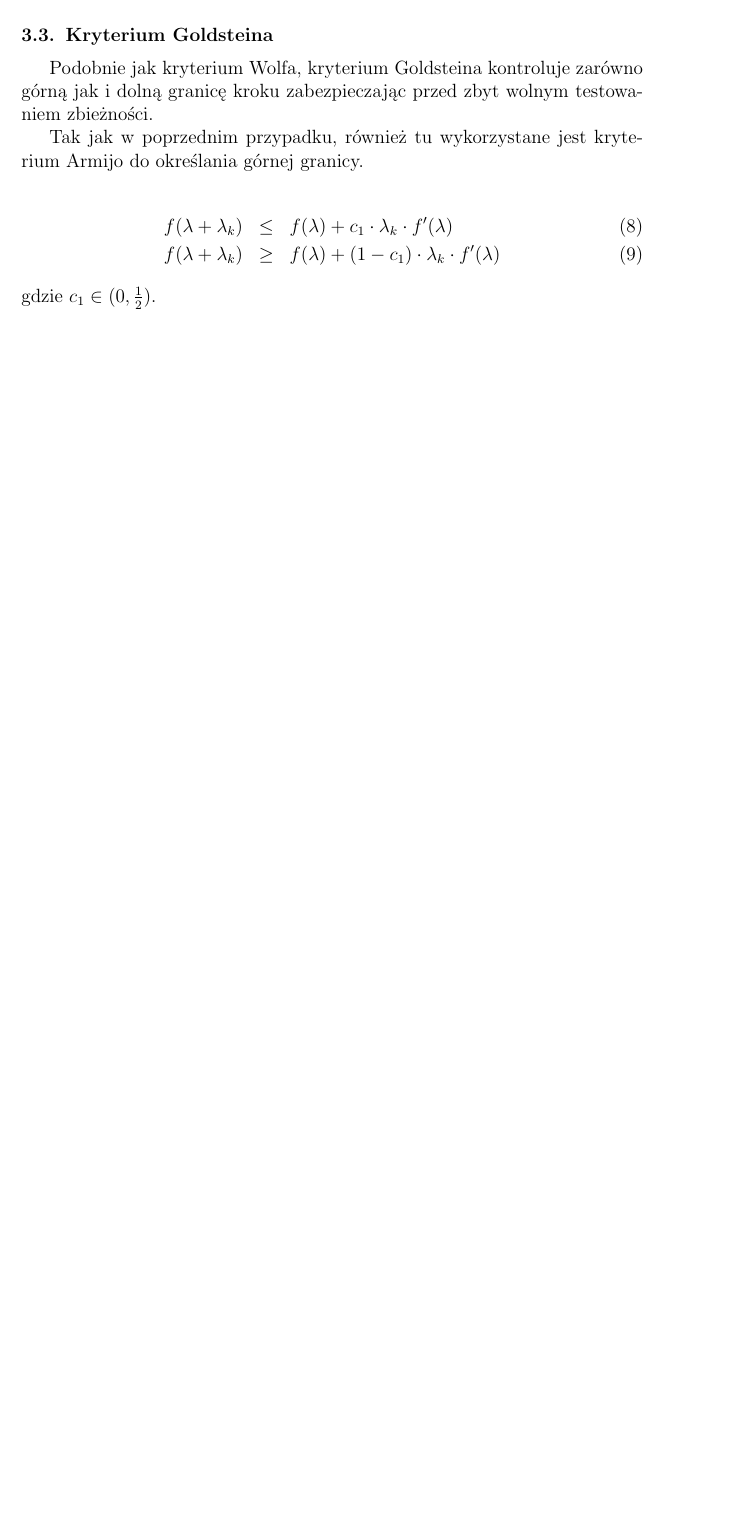
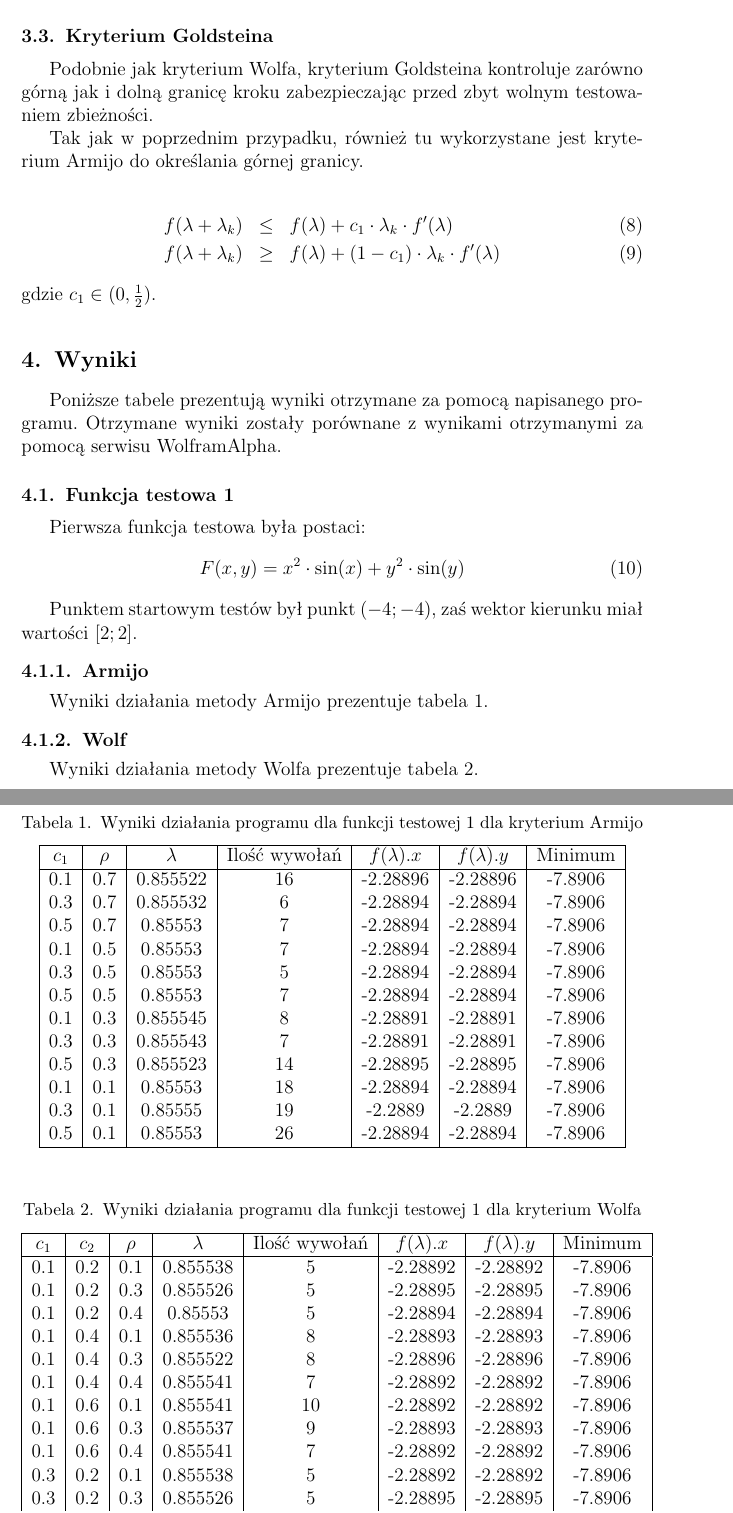
Before and after one commit to janisozaur/moo, a LaTeX document (zad2/sprawko/sprawko_moo2.tex): part of page 3 of 3 before the commit and two parts of pages 3 and 4 of 5 after it, the two joined at a grey line, cut so that both start at the same text, the shorter picture padded with empty space. Compiled offline with pdfLaTeX.

Commit message:
[zad2] add results

```diff
--- a/zad2/sprawko/sprawko_moo2.tex
+++ b/zad2/sprawko/sprawko_moo2.tex
@@ -121,3 +121,66 @@ Tak jak w poprzednim przypadku, również tu wykorzystane jest kryterium Armijo
 \end{eqnarray}
 gdzie $c_1 \in (0, \frac{1}{2})$.
 
+\section{Wyniki}
+Poniższe tabele prezentują wyniki otrzymane za pomocą napisanego programu. Otrzymane wyniki zostały porównane z wynikami otrzymanymi za pomocą serwisu WolframAlpha.
+
+\subsection{Funkcja testowa 1}
+Pierwsza funkcja testowa była postaci:
+\begin{equation}
+ F(x, y) = x^2 \cdot \sin(x) + y^2 \cdot \sin(y)
+\end{equation}
+
+Punktem startowym testów był punkt $(-4; -4)$, zaś wektor kierunku miał wartości $[2; 2]$.
+
+\subsubsection{Armijo}
+
+Wyniki działania metody Armijo prezentuje tabela \ref{armijo1}.
+
+\begin{table}
+  \centering
+  \caption{Wyniki działania programu dla funkcji testowej 1 dla kryterium Armijo}
+  \label{armijo1}
+  \begin{tabular}{|c|c|c|c|c|c|c|}
+    \hline
+    $c_1$ & $\rho$ & $\lambda$ & Ilość wywołań & $f(\lambda).x$ & $f(\lambda).y$ & Minimum \\
+    \hline
+    0.1 & 0.7 & 0.855522 & 16 & -2.28896 & -2.28896 & -7.8906 \\
+    0.3 & 0.7 & 0.855532 & 6 & -2.28894 & -2.28894 & -7.8906 \\
+    0.5 & 0.7 & 0.85553 & 7 & -2.28894 & -2.28894 & -7.8906 \\
+    0.1 & 0.5 & 0.85553 & 7 & -2.28894 & -2.28894 & -7.8906 \\
+    0.3 & 0.5 & 0.85553 & 5 & -2.28894 & -2.28894 & -7.8906 \\
+    0.5 & 0.5 & 0.85553 & 7 & -2.28894 & -2.28894 & -7.8906 \\
+    0.1 & 0.3 & 0.855545 & 8 & -2.28891 & -2.28891 & -7.8906 \\
+    0.3 & 0.3 & 0.855543 & 7 & -2.28891 & -2.28891 & -7.8906 \\
+    0.5 & 0.3 & 0.855523 & 14 & -2.28895 & -2.28895 & -7.8906 \\
+    0.1 & 0.1 & 0.85553 & 18 & -2.28894 & -2.28894 & -7.8906 \\
+    0.3 & 0.1 & 0.85555 & 19 & -2.2889 & -2.2889 & -7.8906 \\
+    0.5 & 0.1 & 0.85553 & 26 & -2.28894 & -2.28894 & -7.8906 \\
+    \hline
+  \end{tabular}
+\end{table}
+
+\subsubsection{Wolf}
+
+Wyniki działania metody Wolfa prezentuje tabela \ref{wolf1}.
+
+\begin{table}
+  \centering
+  \caption{Wyniki działania programu dla funkcji testowej 1 dla kryterium Wolfa}
+  \label{wolf1}
+  \begin{tabular}{|c|c|c|c|c|c|c|c|}
+    \hline
+    $c_1$ & $c_2$ & $\rho$ & $\lambda$ & Ilość wywołań & $f(\lambda).x$ & $f(\lambda).y$ & Minimum \\
+    \hline
+    0.1 & 0.2 & 0.1 & 0.855538 & 5 & -2.28892 & -2.28892 & -7.8906 \\
+    0.1 & 0.2 & 0.3 & 0.855526 & 5 & -2.28895 & -2.28895 & -7.8906 \\
+    0.1 & 0.2 & 0.4 & 0.85553 & 5 & -2.28894 & -2.28894 & -7.8906 \\
+    0.1 & 0.4 & 0.1 & 0.855536 & 8 & -2.28893 & -2.28893 & -7.8906 \\
+    0.1 & 0.4 & 0.3 & 0.855522 & 8 & -2.28896 & -2.28896 & -7.8906 \\
+    0.1 & 0.4 & 0.4 & 0.855541 & 7 & -2.28892 & -2.28892 & -7.8906 \\
+    0.1 & 0.6 & 0.1 & 0.855541 & 10 & -2.28892 & -2.28892 & -7.8906 \\
+    0.1 & 0.6 & 0.3 & 0.855537 & 9 & -2.28893 & -2.28893 & -7.8906 \\
+    0.1 & 0.6 & 0.4 & 0.855541 & 7 & -2.28892 & -2.28892 & -7.8906 \\
+    0.3 & 0.2 & 0.1 & 0.855538 & 5 & -2.28892 & -2.28892 & -7.8906 \\
+    0.3 & 0.2 & 0.3 & 0.855526 & 5 & -2.28895 & -2.28895 & -7.8906 \\
+    0.3 & 0.2 & 0.4 & 0.85553 & 5 & -2.28894 & -2.28894 & -7.8906 \\
```
Also changed, not shown: zad2/sprawko/sprawko_moo2.tex (49 more changed lines).
